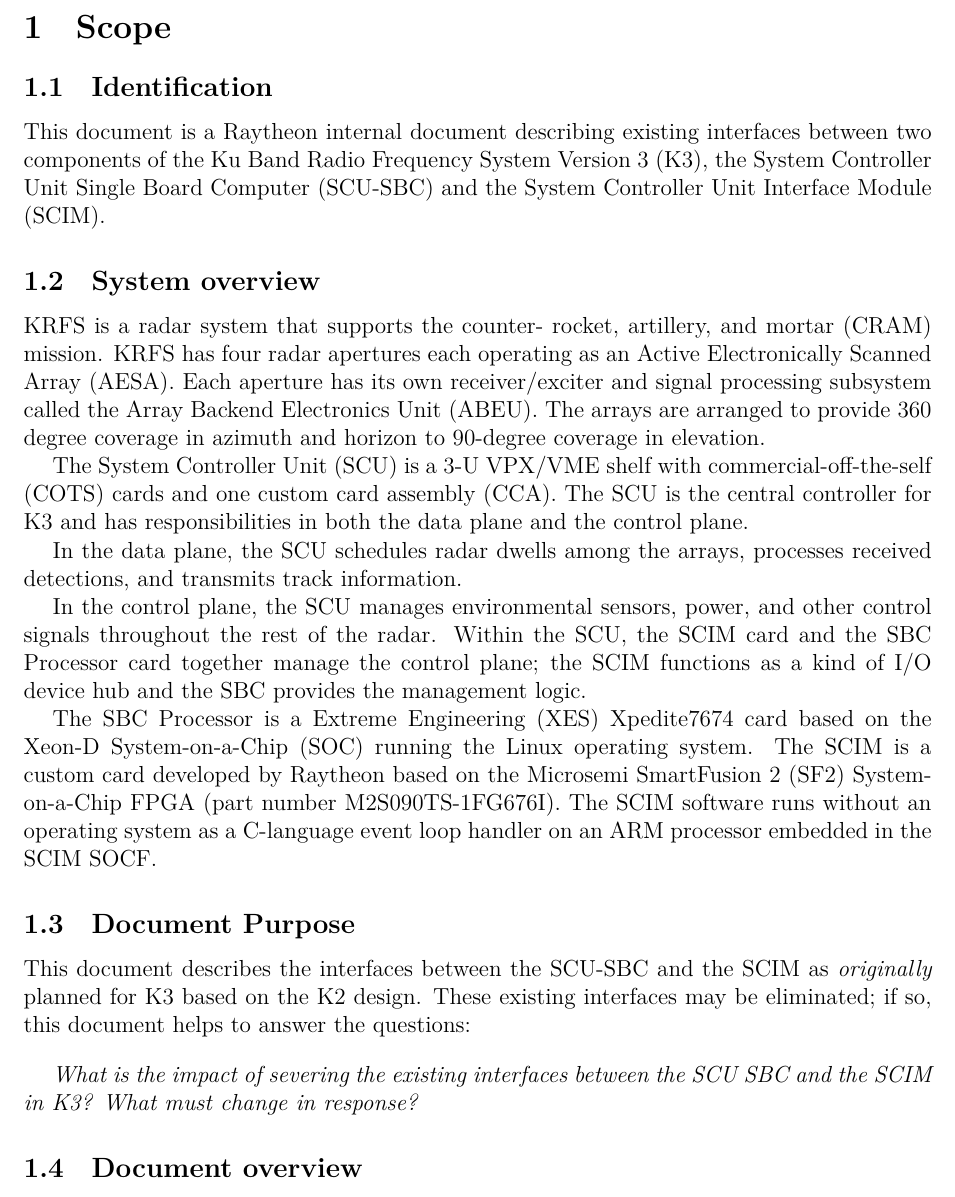
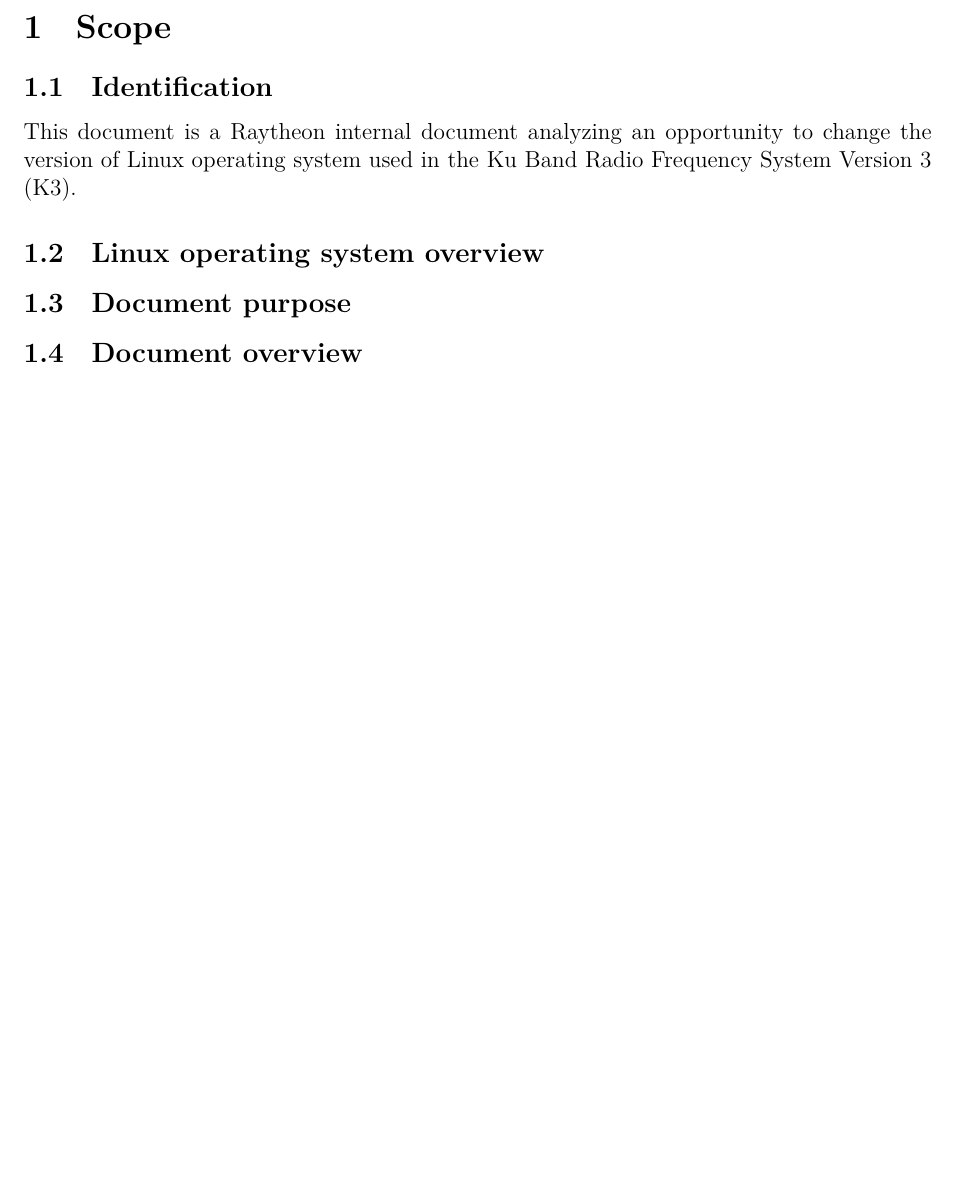
Before and after one commit to jjjesus/RedHatRealTime, a LaTeX document (RedHatRealTime.tex): part of page 3 of 10 before the commit and part of page 3 of 9 after it, cut so that both start at the same text, the shorter picture padded with empty space. Compiled offline with XeLaTeX.

Commit message:
Initial updates to Section 1.

```diff
--- a/RedHatRealTime.tex
+++ b/RedHatRealTime.tex
@@ -67,47 +67,11 @@
 %%%%%%%%%%%%%%%%% Start of Body %%%%%%%%%%%%%%%%%%%%%%%%
 \section{Scope}
 \subsection{Identification}
-This document is a Raytheon internal document describing existing interfaces
-between two components of the Ku Band Radio Frequency System Version 3 (K3), the
-System Controller Unit Single Board Computer (SCU-SBC) and the System Controller
-Unit Interface Module (SCIM).
+This document is a Raytheon internal document analyzing an opportunity to change the version of Linux operating system used in the Ku Band Radio Frequency System Version 3 (K3).
 
-\subsection{System overview}
-KRFS is a radar system that supports the counter- rocket, artillery, and mortar (CRAM) mission.
-KRFS has four radar apertures each operating as an Active Electronically
-Scanned Array (AESA).  Each aperture has its own receiver/exciter and signal processing
-subsystem called the Array Backend Electronics Unit (ABEU).  The arrays are arranged to
-provide 360 degree coverage in azimuth and horizon to 90-degree coverage in elevation.
+\subsection{Linux operating system overview}
 
-The System Controller Unit (SCU) is a 3-U VPX/VME shelf with commercial-off-the-self (COTS)
-cards and one custom card assembly (CCA).  The SCU is the central controller for K3 and
-has responsibilities in both the data plane and the control plane.
-
-
-In the data plane, the SCU schedules radar dwells among the arrays,
-processes received detections, and transmits track information.
-
-In the control plane, the SCU manages environmental sensors, power,
-and other control signals throughout the rest of the radar.  Within the SCU,
-the SCIM card and the SBC Processor card together manage the control plane; the
-SCIM functions as a kind of I/O device hub and the SBC provides the management logic.
-
-The SBC Processor is a Extreme Engineering (XES) Xpedite7674 card based on the Xeon-D
-System-on-a-Chip (SOC) running the Linux operating system.  The SCIM is a custom card
-developed by Raytheon based on the Microsemi SmartFusion 2 (SF2) System-on-a-Chip FPGA
-(part number M2S090TS-1FG676I).  The SCIM software runs without an operating system as
-a C-language event loop handler on an ARM processor embedded in the SCIM SOCF.
-
-
-\subsection{Document Purpose}
-This document describes the interfaces between the
-SCU-SBC and the SCIM as \emph{originally} planned for K3 based on the K2 design.
-These existing interfaces may be eliminated; if so, this document helps to answer
-the questions:
-\vspace{0.4cm}
-
-{\emph{What is the impact of severing the existing interfaces between the SCU
-SBC and the SCIM in K3? What must change in response?}
+\subsection{Document purpose}
 
 \subsection{Document overview}
 The structure of this document:
```
